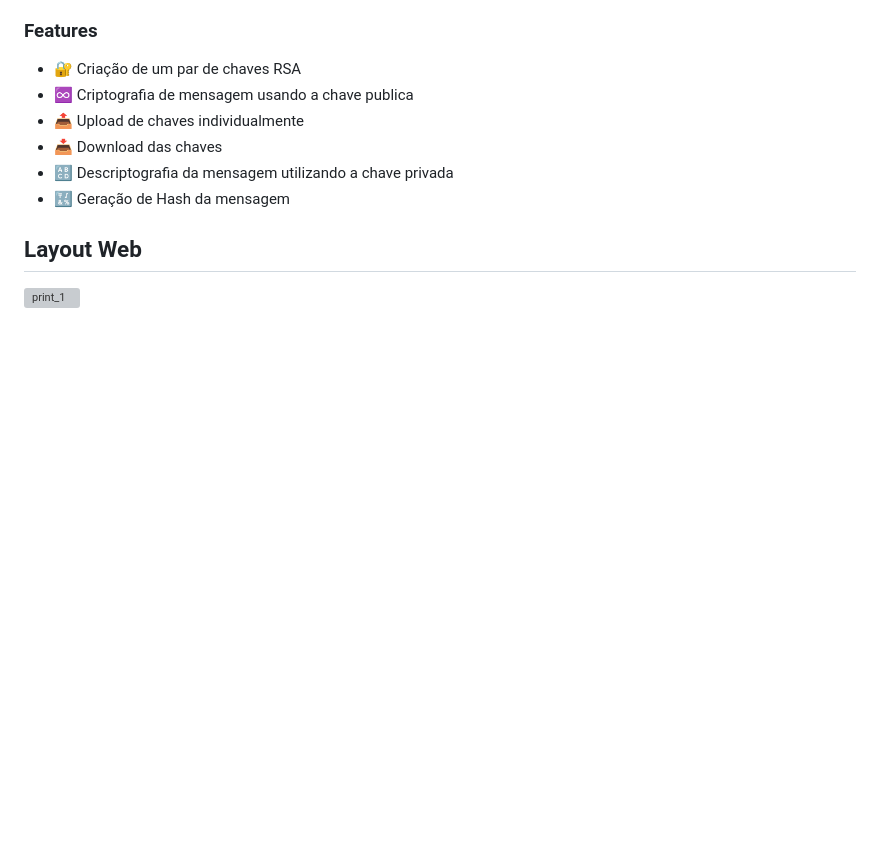
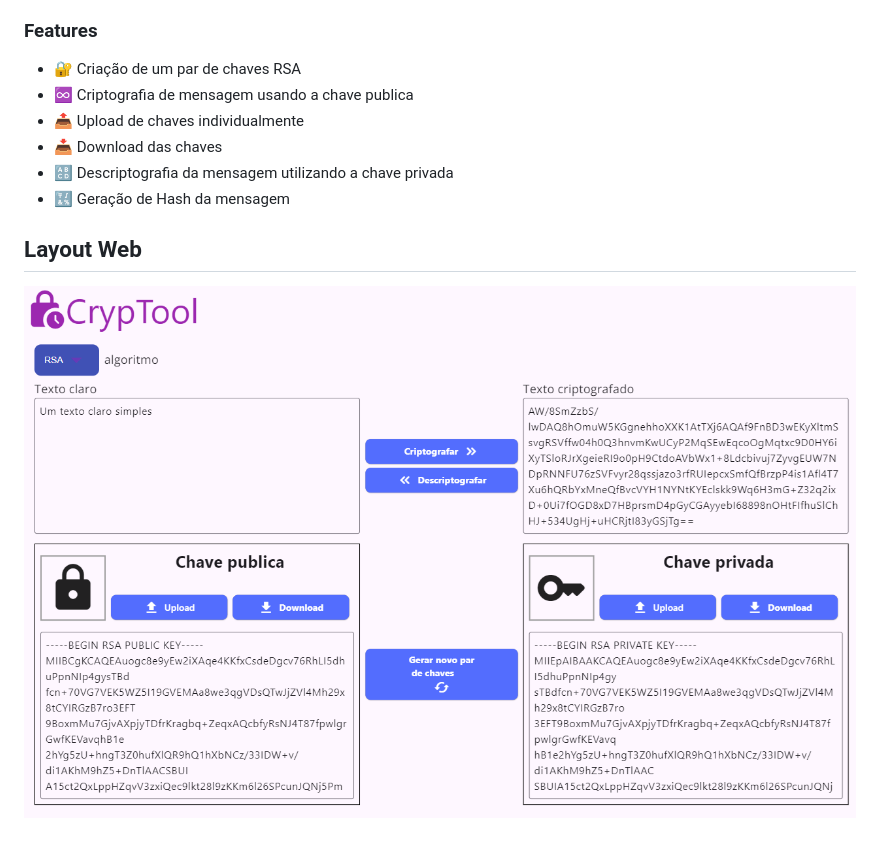
Before and after one commit to viniciusgiacomelli/cryptool, a Markdown page: README.md, the part around the change. Drawn GitHub-style; blank space fills up the shorter version; grey boxes are pictures that could not be loaded.

Commit message:
feat: :sparkles: update Readme.md

```diff
--- a/README.md
+++ b/README.md
@@ -170,4 +170,4 @@ O site está hospedado em:
 - 🔣 Geração de Hash da mensagem
 
 ## Layout Web
-[![print_1]("./source/print_1.png")](#)
+[![print_1](https://github.com/viniciusgiacomelli/cryptool/blob/00fd9771c38c3ada47d502d9acabc9988b1a1341/images/print_1.png)](#)
```
